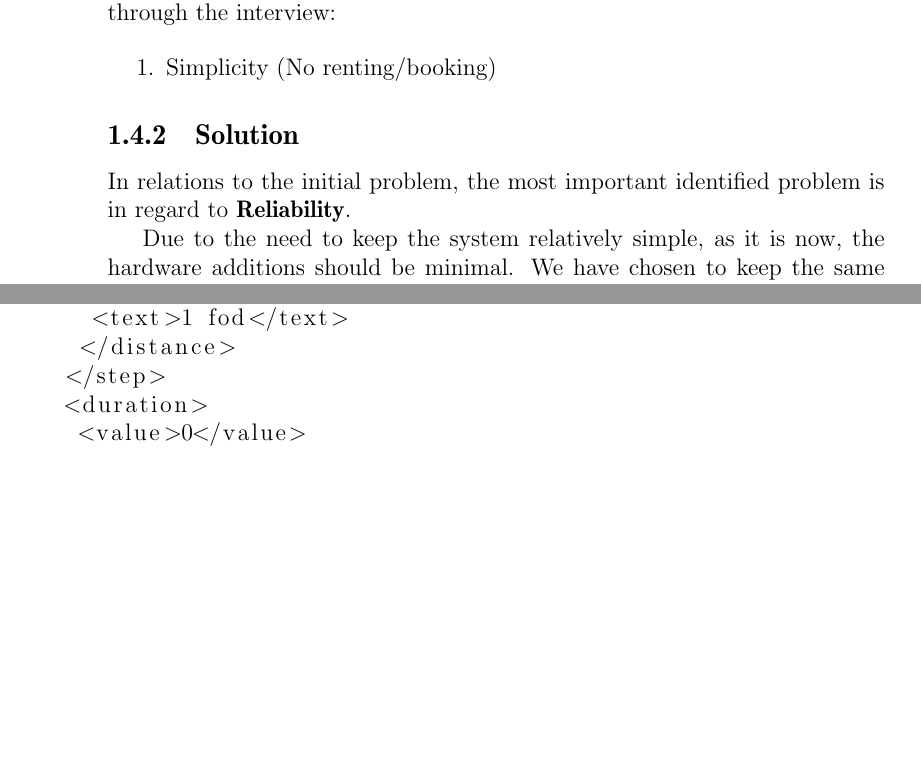
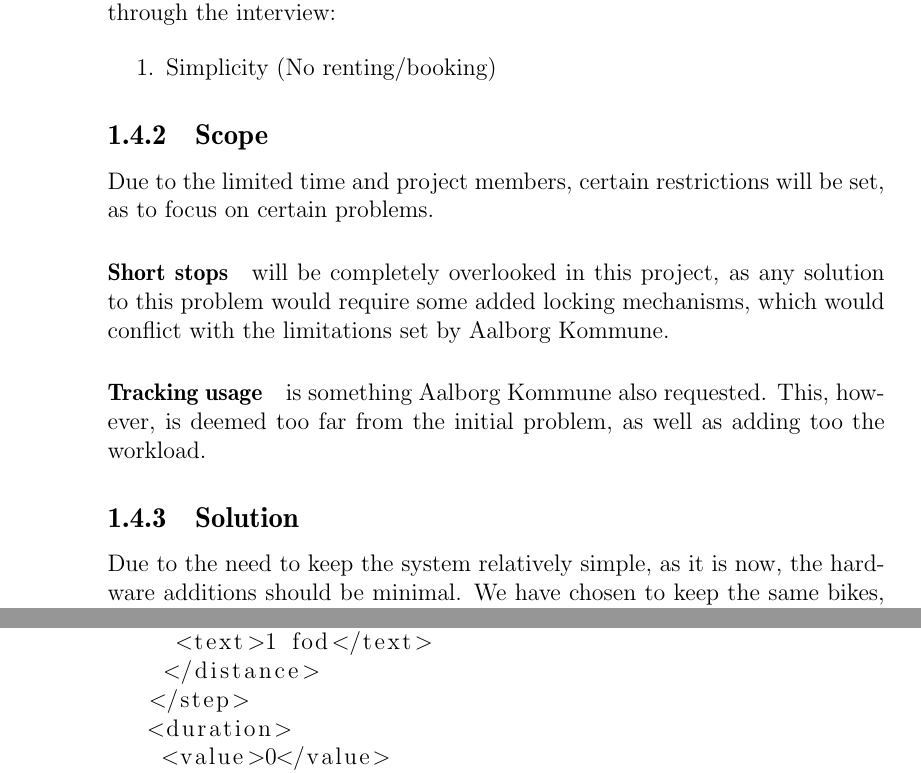
Before and after one commit to sw701e14/report, a LaTeX thesis (main.tex, which reads content/problem_statement.tex): two parts of pages 18 and 51 of 56 before the commit and two parts of pages 18 and 52 of 57 after it, joined at a grey line, cut so that both start at the same text, the shorter picture padded with empty space. Compiled offline with pdfLaTeX; a LaTeX package or settings file that is missing is left out.

Commit message:
Added scope to problem statement

```diff
--- a/content/problem_statement.tex
+++ b/content/problem_statement.tex
@@ -20,9 +20,15 @@ Additionally, certain limitations were set by Aalborg Kommune, collected through
 \item Simplicity (No renting/booking)
 \end{enumerate}
 
+\subsection{Scope}
+Due to the limited time and project members, certain restrictions will be set, as to focus on certain problems.
+
+\paragraph{Short stops} will be completely overlooked in this project, as any solution to this problem would require some added locking mechanisms, which would conflict with the limitations set by Aalborg Kommune.
+
+\paragraph{Tracking usage} is something Aalborg Kommune also requested.
+This, however, is deemed too far from the initial problem, as well as adding too the workload.
+
 \subsection{Solution}
-In relations to the initial problem, the most important identified problem is in regard to \textbf{Reliability}.
-
 Due to the need to keep the system relatively simple, as it is now, the hardware additions should be minimal.
 We have chosen to keep the same bikes, with the addition of a GPS chip on each individual bike, and completely removing the stations and bike locks.
 
```
